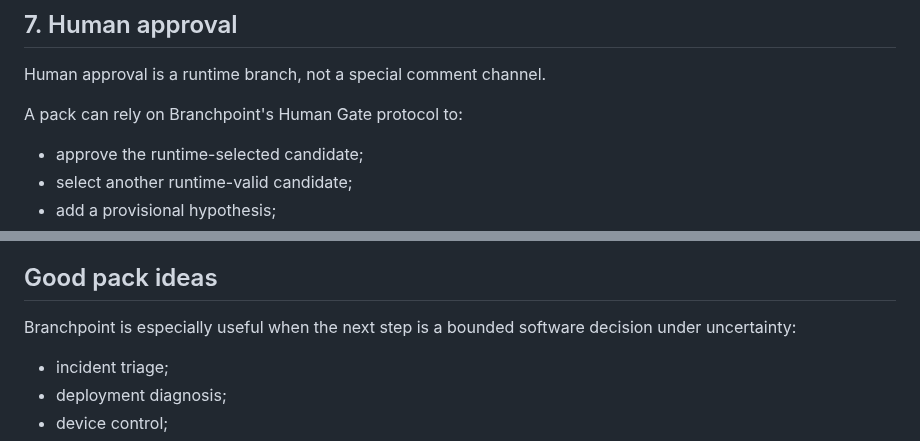
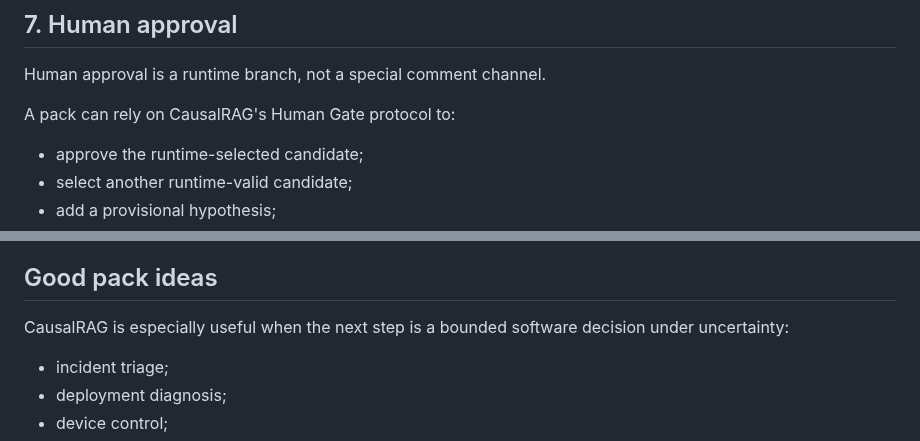
Before and after one commit to hippoley/CausalRAG, a Markdown page: docs/capability-packs.md, 2 parts joined by grey strips. GitHub-like rendering.

```diff
--- a/docs/capability-packs.md
+++ b/docs/capability-packs.md
@@ -253,7 +253,7 @@ A pack that ignores timing should not claim causal attribution for delayed syste
 
 Human approval is a runtime branch, not a special comment channel.
 
-A pack can rely on Branchpoint's Human Gate protocol to:
+A pack can rely on CausalRAG's Human Gate protocol to:
 
 - approve the runtime-selected candidate;
 - select another runtime-valid candidate;
@@ -330,7 +330,7 @@ Before registering a pack, verify:
 
 ## Good pack ideas
 
-Branchpoint is especially useful when the next step is a bounded software decision under uncertainty:
+CausalRAG is especially useful when the next step is a bounded software decision under uncertainty:
 
 - incident triage;
 - deployment diagnosis;
```
Also changed, not shown: other parts of docs/capability-packs.md (+3 -3 lines).
